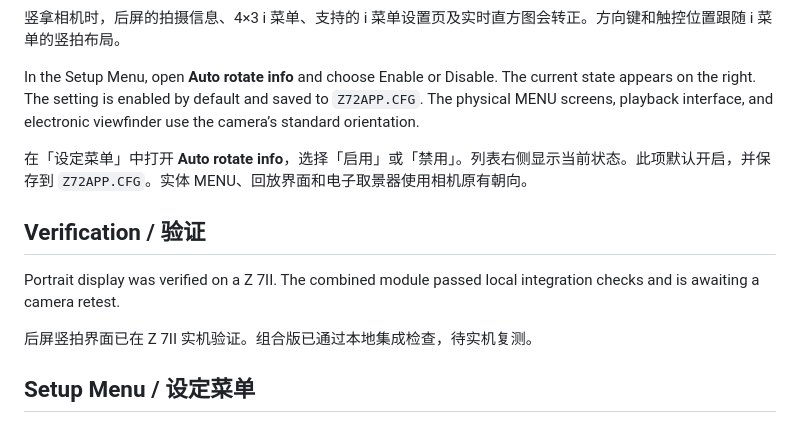
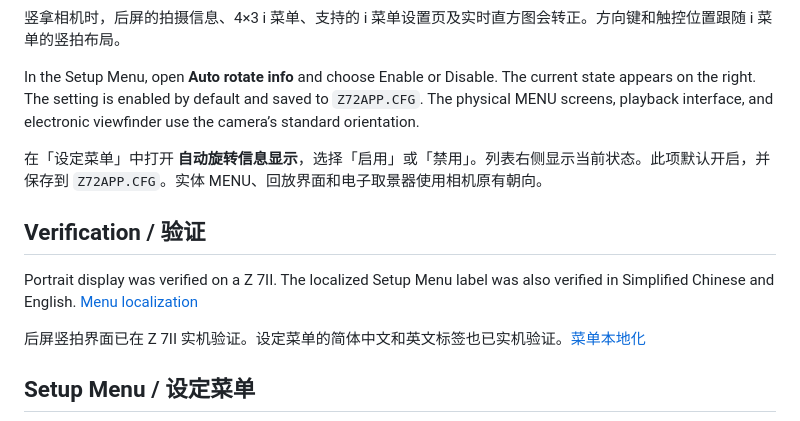
Before and after one commit to JKWTCN/z7ii-extensions, a Markdown page: docs/portrait-ui.md, the part around the change. Rendered like a GitHub page.

```diff
--- a/docs/portrait-ui.md
+++ b/docs/portrait-ui.md
@@ -8,13 +8,13 @@ On the rear screen, shooting information, the 4×3 i menu, its supported setting
 
 In the Setup Menu, open **Auto rotate info** and choose Enable or Disable. The current state appears on the right. The setting is enabled by default and saved to `Z72APP.CFG`. The physical MENU screens, playback interface, and electronic viewfinder use the camera’s standard orientation.
 
-在「设定菜单」中打开 **Auto rotate info**，选择「启用」或「禁用」。列表右侧显示当前状态。此项默认开启，并保存到 `Z72APP.CFG`。实体 MENU、回放界面和电子取景器使用相机原有朝向。
+在「设定菜单」中打开 **自动旋转信息显示**，选择「启用」或「禁用」。列表右侧显示当前状态。此项默认开启，并保存到 `Z72APP.CFG`。实体 MENU、回放界面和电子取景器使用相机原有朝向。
 
 ## Verification / 验证
 
-Portrait display was verified on a Z 7II. The combined module passed local integration checks and is awaiting a camera retest.
+Portrait display was verified on a Z 7II. The localized Setup Menu label was also verified in Simplified Chinese and English. [Menu localization](menu-localization.md)
 
-后屏竖拍界面已在 Z 7II 实机验证。组合版已通过本地集成检查，待实机复测。
+后屏竖拍界面已在 Z 7II 实机验证。设定菜单的简体中文和英文标签也已实机验证。[菜单本地化](menu-localization.md)
 
 ## Setup Menu / 设定菜单
 
```
Also changed, not shown: README.md (+3 -2 lines), README.zh-CN.md (+7 -6 lines), docs/menu-localization.md (added, +23 -0 lines), docs/images/z7ii-localization-auto-rotate-en.jpg (added), docs/images/z7ii-localization-auto-rotate-zh-cn.png (added), docs/images/z7ii-localization-golden-ratio-en.jpg (added), docs/images/z7ii-localization-golden-ratio-zh-cn.jpg (added), 11 other files.
